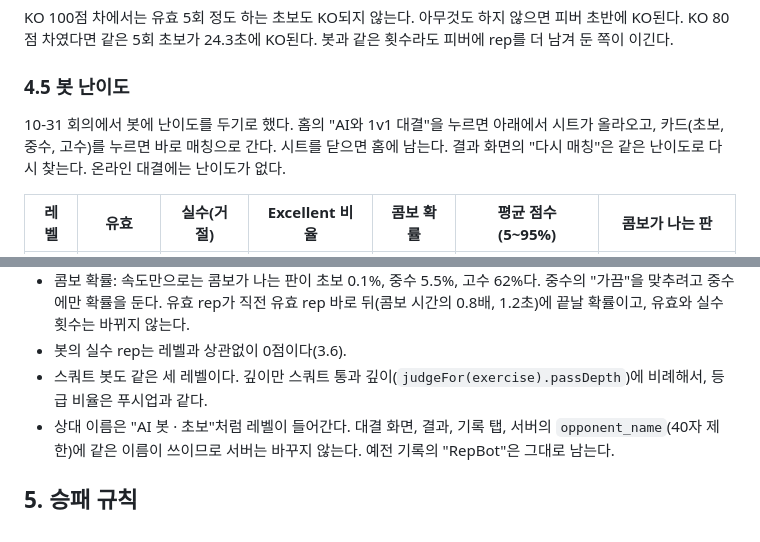
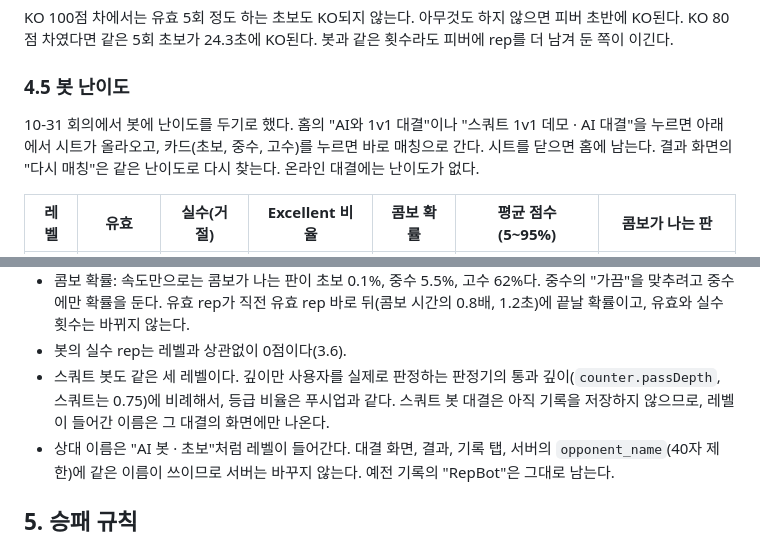
Before and after one commit to snuhcs-course/swpp-2026-project-team-04, a Markdown page: docs/iteration-3/battle-rules.md, 2 parts joined by grey strips. GitHub-like rendering.

Commit message:
docs(rules): name the squat button and the counter's depth in 4.5

```diff
--- a/docs/iteration-3/battle-rules.md
+++ b/docs/iteration-3/battle-rules.md
@@ -163,7 +163,7 @@ KO 100점 차에서는 유효 5회 정도 하는 초보도 KO되지 않는다.
 
 ### 4.5 봇 난이도
 
-10-31 회의에서 봇에 난이도를 두기로 했다. 홈의 "AI와 1v1 대결"을 누르면 아래에서 시트가 올라오고, 카드(초보, 중수, 고수)를 누르면 바로 매칭으로 간다. 시트를 닫으면 홈에 남는다. 결과 화면의 "다시 매칭"은 같은 난이도로 다시 찾는다. 온라인 대결에는 난이도가 없다.
+10-31 회의에서 봇에 난이도를 두기로 했다. 홈의 "AI와 1v1 대결"이나 "스쿼트 1v1 데모 · AI 대결"을 누르면 아래에서 시트가 올라오고, 카드(초보, 중수, 고수)를 누르면 바로 매칭으로 간다. 시트를 닫으면 홈에 남는다. 결과 화면의 "다시 매칭"은 같은 난이도로 다시 찾는다. 온라인 대결에는 난이도가 없다.
 
 | 레벨 | 유효 | 실수(거절) | Excellent 비율 | 콤보 확률 | 평균 점수 (5~95%) | 콤보가 나는 판 |
 |---|---|---|---|---|---|---|
@@ -175,7 +175,7 @@ KO 100점 차에서는 유효 5회 정도 하는 초보도 KO되지 않는다.
 - 고수는 난이도가 생기기 전의 봇이다. 같은 시드라면 30초 라운드의 계획이 예전과 똑같다. 숫자의 기준을 30초로 옮겼으므로 60초 라운드의 실수 상한만 3회에서 4회로 바뀐다. 앱의 라운드는 30초다.
 - 콤보 확률: 속도만으로는 콤보가 나는 판이 초보 0.1%, 중수 5.5%, 고수 62%다. 중수의 "가끔"을 맞추려고 중수에만 확률을 둔다. 유효 rep가 직전 유효 rep 바로 뒤(콤보 시간의 0.8배, 1.2초)에 끝날 확률이고, 유효와 실수 횟수는 바뀌지 않는다.
 - 봇의 실수 rep는 레벨과 상관없이 0점이다(3.6).
-- 스쿼트 봇도 같은 세 레벨이다. 깊이만 스쿼트 통과 깊이(`judgeFor(exercise).passDepth`)에 비례해서, 등급 비율은 푸시업과 같다.
+- 스쿼트 봇도 같은 세 레벨이다. 깊이만 사용자를 실제로 판정하는 판정기의 통과 깊이(`counter.passDepth`, 스쿼트는 0.75)에 비례해서, 등급 비율은 푸시업과 같다. 스쿼트 봇 대결은 아직 기록을 저장하지 않으므로, 레벨이 들어간 이름은 그 대결의 화면에만 나온다.
 - 상대 이름은 "AI 봇 · 초보"처럼 레벨이 들어간다. 대결 화면, 결과, 기록 탭, 서버의 `opponent_name`(40자 제한)에 같은 이름이 쓰이므로 서버는 바꾸지 않는다. 예전 기록의 "RepBot"은 그대로 남는다.
 
 ## 5. 승패 규칙
```
